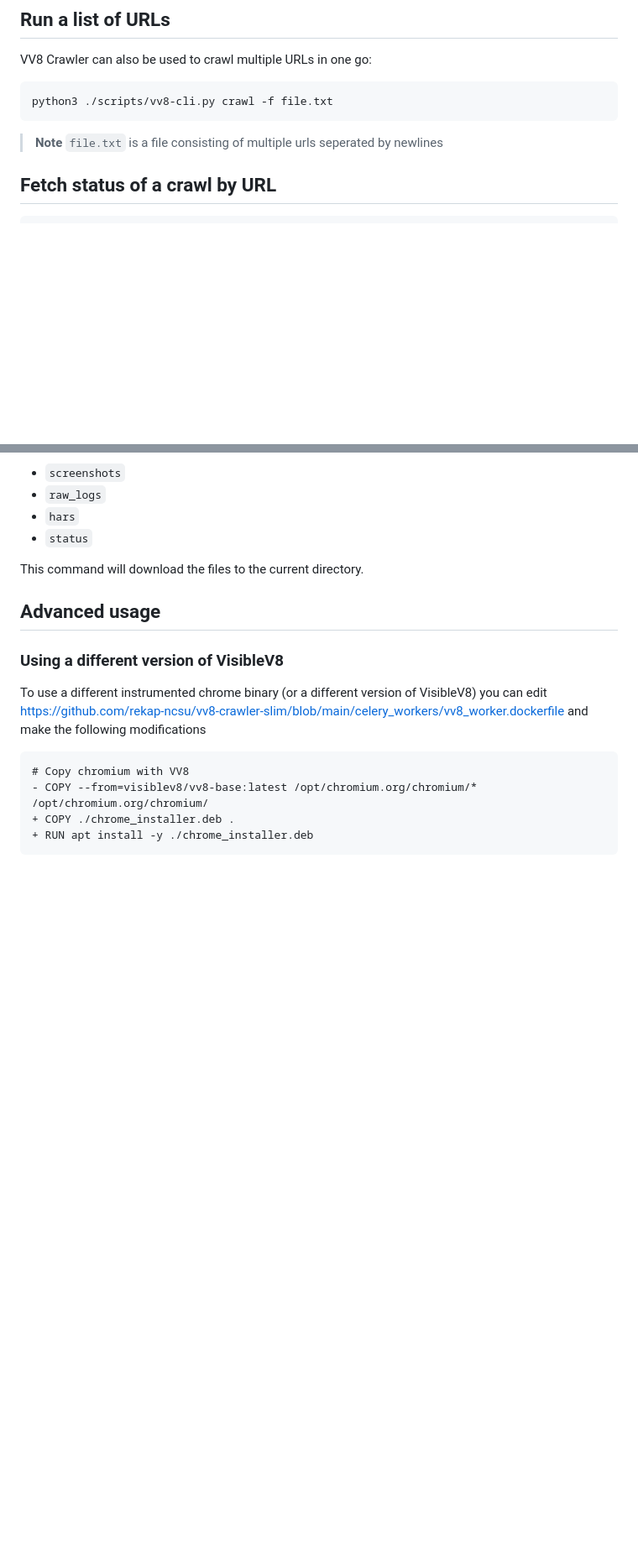
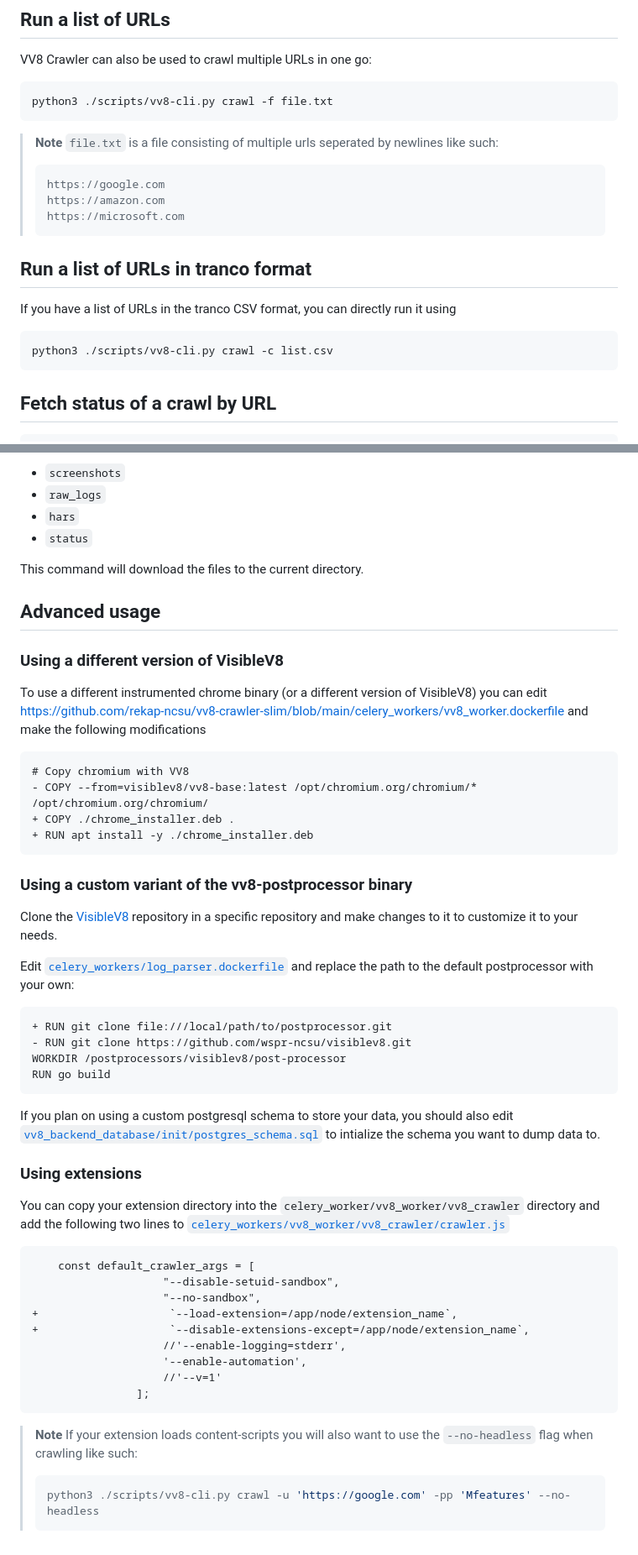
Before and after one commit to wspr-ncsu/visiblev8-crawler, a Markdown page: README.md, 2 parts joined by grey strips. Shown: that part at 84% size. Rendered like a GitHub page; blank space fills up the shorter version.

Commit message:
README.md update, update advanced usages

````diff
--- a/README.md
+++ b/README.md
@@ -61,7 +61,19 @@ python3 ./scripts/vv8-cli.py crawl -f file.txt
 ```
 
 > **Note**
-> `file.txt` is a file consisting of multiple urls seperated by newlines
+> `file.txt` is a file consisting of multiple urls seperated by newlines like such:
+> ```txt
+> https://google.com
+> https://amazon.com
+> https://microsoft.com
+> ```
+
+## Run a list of URLs in tranco format
+
+If you have a list of URLs in the tranco CSV format, you can directly run it using
+```sh
+python3 ./scripts/vv8-cli.py crawl -c list.csv
+```
 
 ## Fetch status of a crawl by URL
 
@@ -98,3 +110,40 @@ To use a different instrumented chrome binary (or a different version of Visible
 + COPY ./chrome_installer.deb .
 + RUN apt install -y ./chrome_installer.deb
 ```
+
+### Using a custom variant of the vv8-postprocessor binary
+
+Clone the [VisibleV8](https://github.com/wspr-ncsu/visiblev8) repository in a specific repository and make changes to it to customize it to your needs.
+
+Edit [`celery_workers/log_parser.dockerfile`](https://github.com/rekap-ncsu/vv8-crawler-slim/blob/main/celery_workers/log_parser.dockerfile) and replace the path to the default postprocessor with your own:
+
+```diff
++ RUN git clone file:///local/path/to/postprocessor.git
+- RUN git clone https://github.com/wspr-ncsu/visiblev8.git
+WORKDIR /postprocessors/visiblev8/post-processor
+RUN go build
+```
+
+If you plan on using a custom postgresql schema to store your data, you should also edit [`vv8_backend_database/init/postgres_schema.sql`](https://github.com/rekap-ncsu/vv8-crawler-slim/blob/main/vv8_backend_database/init/postgres_schema.sql) to intialize the schema you want to dump data to.
+
+### Using extensions
+
+You can copy your extension directory into the `celery_worker/vv8_worker/vv8_crawler` directory and add the following two lines to [`celery_workers/vv8_worker/vv8_crawler/crawler.js`](https://github.com/rekap-ncsu/vv8-crawler-slim/blob/main/celery_workers/vv8_worker/vv8_crawler/crawler.js)
+
+```diff
+    const default_crawler_args = [
+                    "--disable-setuid-sandbox",
+                    "--no-sandbox",
++                    `--load-extension=/app/node/extension_name`,
++                    `--disable-extensions-except=/app/node/extension_name`,
+                    //'--enable-logging=stderr',
+                    '--enable-automation',
+                    //'--v=1'
+                ];
+```
+
+> **Note**
+> If your extension loads content-scripts you will also want to use the `--no-headless` flag when crawling like such:
+> ```sh
+> python3 ./scripts/vv8-cli.py crawl -u 'https://google.com' -pp 'Mfeatures' --no-headless
+> ```
````
